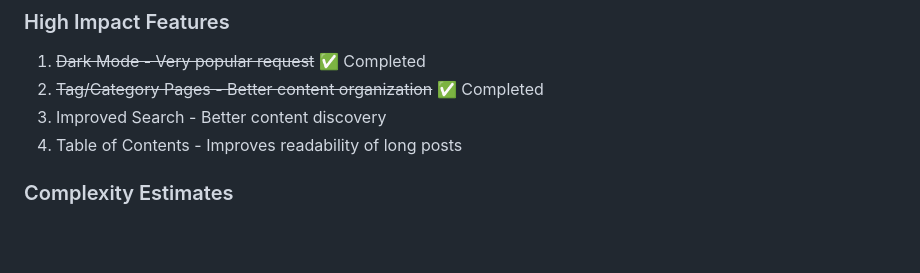
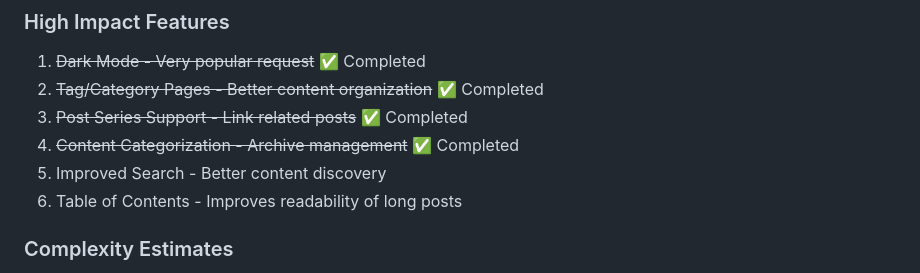
Before and after one commit to samjulien/samjulien-astro, a Markdown page: IMPROVEMENTS.md, the part around one of its changes. Rendered like a GitHub page; blank space fills up the shorter version.

```diff
--- a/IMPROVEMENTS.md
+++ b/IMPROVEMENTS.md
@@ -187,8 +221,10 @@ This document tracks quality of life improvements and feature enhancements for s
 ### High Impact Features
 1. ~~Dark Mode - Very popular request~~ ✅ Completed
 2. ~~Tag/Category Pages - Better content organization~~ ✅ Completed
-3. Improved Search - Better content discovery
-4. Table of Contents - Improves readability of long posts
+3. ~~Post Series Support - Link related posts~~ ✅ Completed
+4. ~~Content Categorization - Archive management~~ ✅ Completed
+5. Improved Search - Better content discovery
+6. Table of Contents - Improves readability of long posts
 
 ### Complexity Estimates
 - **Low:** Can be implemented in 1-2 hours
```
Also changed, not shown: other parts of IMPROVEMENTS.md (+44 -10 lines).
